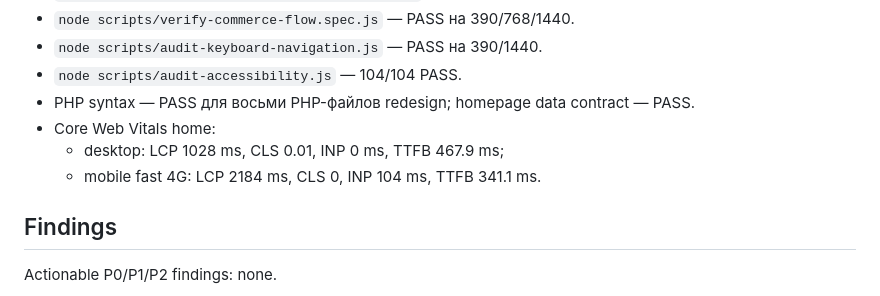
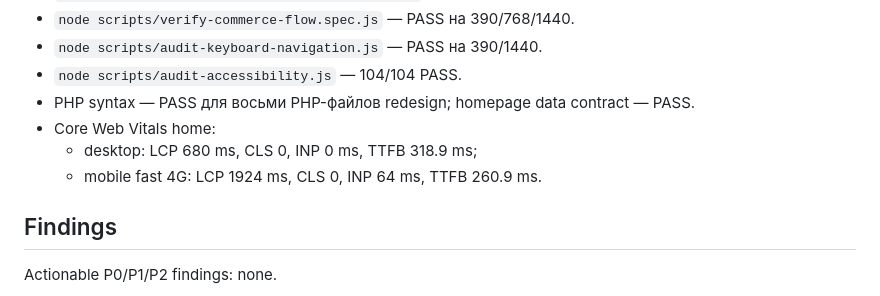
Before and after one commit to kamilgaraev/god_food, a Markdown page: design-qa.md, the part around the change. Drawn GitHub-style.

Commit message:
docs: refresh final homepage QA evidence

```diff
--- a/design-qa.md
+++ b/design-qa.md
@@ -113,8 +113,8 @@
 - `node scripts/audit-accessibility.js` — 104/104 PASS.
 - PHP syntax — PASS для восьми PHP-файлов redesign; homepage data contract — PASS.
 - Core Web Vitals home:
-  - desktop: LCP 1028 ms, CLS 0.01, INP 0 ms, TTFB 467.9 ms;
-  - mobile fast 4G: LCP 2184 ms, CLS 0, INP 104 ms, TTFB 341.1 ms.
+  - desktop: LCP 680 ms, CLS 0, INP 0 ms, TTFB 318.9 ms;
+  - mobile fast 4G: LCP 1924 ms, CLS 0, INP 64 ms, TTFB 260.9 ms.
 
 ## Findings
 
```
